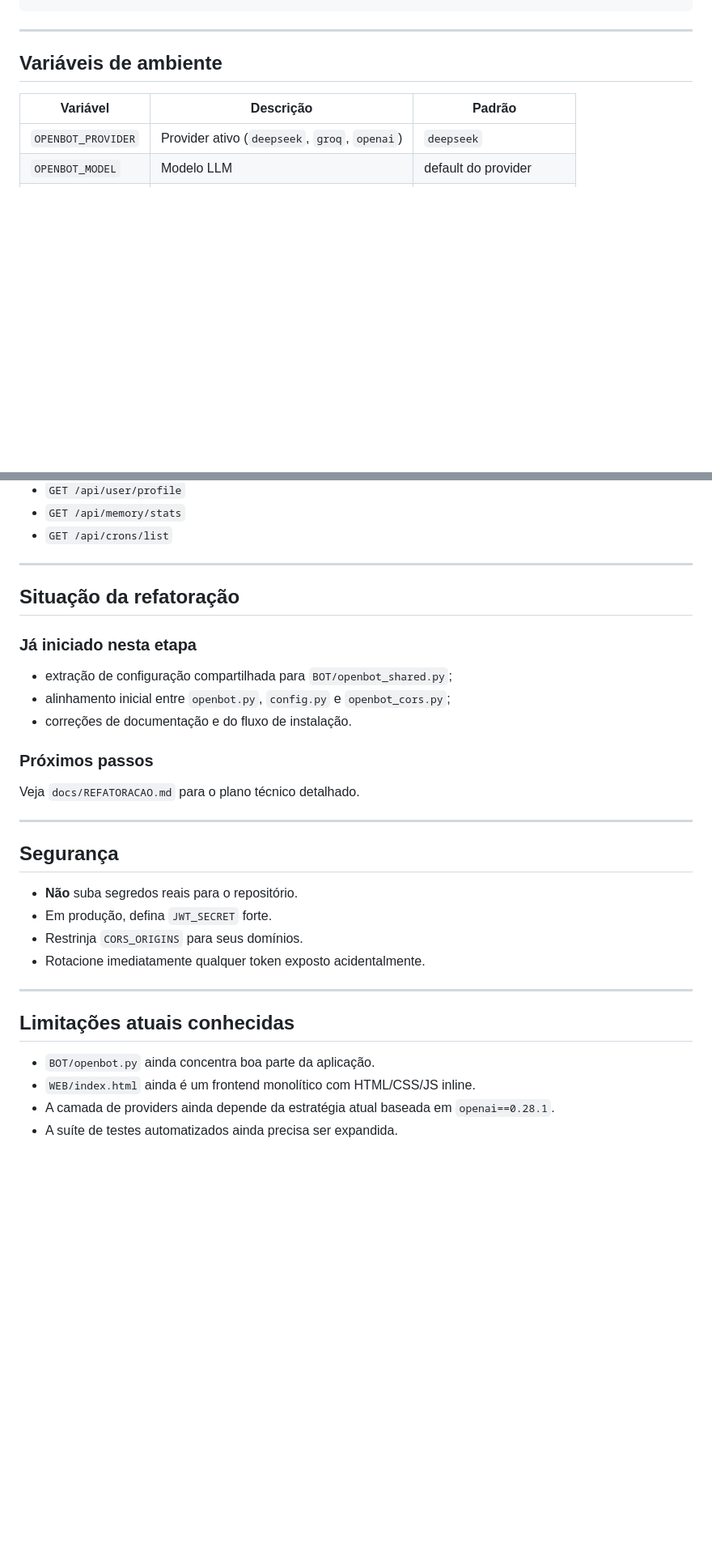
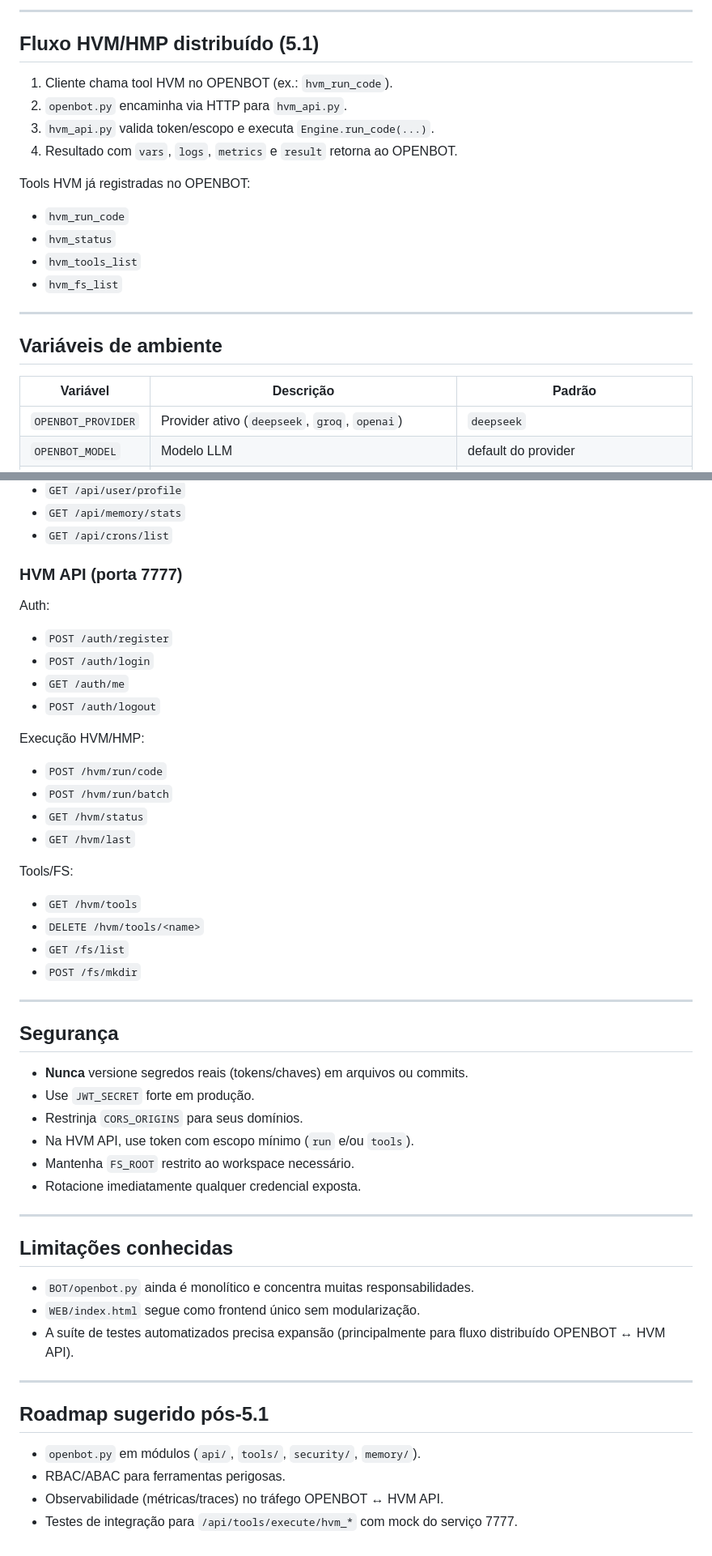
Before and after one commit to RokoOfficial/OPENBOT, a Markdown page: README.md, 2 parts joined by grey strips. Shown at 81% size. GitHub-like rendering; blank space fills up the shorter version.

Commit message:
docs: update README for OpenBot 5.1 and HVM/HMP HTTP architecture

````diff
--- a/README.md
+++ b/README.md
@@ -91,4 +95,19 @@ curl -X POST http://localhost:5000/api/auth/login \
 ```
+
+---
+
+## Fluxo HVM/HMP distribuído (5.1)
+
+1. Cliente chama tool HVM no OPENBOT (ex.: `hvm_run_code`).
+2. `openbot.py` encaminha via HTTP para `hvm_api.py`.
+3. `hvm_api.py` valida token/escopo e executa `Engine.run_code(...)`.
+4. Resultado com `vars`, `logs`, `metrics` e `result` retorna ao OPENBOT.
+
+Tools HVM já registradas no OPENBOT:
+- `hvm_run_code`
+- `hvm_status`
+- `hvm_tools_list`
+- `hvm_fs_list`
 
 ---
 
@@ -132,34 +155,50 @@ curl -X POST http://localhost:5000/api/auth/login \
 - `GET /api/memory/stats`
 - `GET /api/crons/list`
 
----
+### HVM API (porta 7777)
 
-## Situação da refatoração
+Auth:
+- `POST /auth/register`
+- `POST /auth/login`
+- `GET /auth/me`
+- `POST /auth/logout`
 
-### Já iniciado nesta etapa
+Execução HVM/HMP:
+- `POST /hvm/run/code`
+- `POST /hvm/run/batch`
+- `GET /hvm/status`
+- `GET /hvm/last`
 
-- extração de configuração compartilhada para `BOT/openbot_shared.py`;
-- alinhamento inicial entre `openbot.py`, `config.py` e `openbot_cors.py`;
-- correções de documentação e do fluxo de instalação.
-
-### Próximos passos
-
-Veja `docs/REFATORACAO.md` para o plano técnico detalhado.
+Tools/FS:
+- `GET /hvm/tools`
+- `DELETE /hvm/tools/<name>`
+- `GET /fs/list`
+- `POST /fs/mkdir`
 
 ---
 
 ## Segurança
 
-- **Não** suba segredos reais para o repositório.
-- Em produção, defina `JWT_SECRET` forte.
+- **Nunca** versione segredos reais (tokens/chaves) em arquivos ou commits.
+- Use `JWT_SECRET` forte em produção.
 - Restrinja `CORS_ORIGINS` para seus domínios.
-- Rotacione imediatamente qualquer token exposto acidentalmente.
+- Na HVM API, use token com escopo mínimo (`run` e/ou `tools`).
+- Mantenha `FS_ROOT` restrito ao workspace necessário.
+- Rotacione imediatamente qualquer credencial exposta.
 
 ---
 
-## Limitações atuais conhecidas
+## Limitações conhecidas
 
-- `BOT/openbot.py` ainda concentra boa parte da aplicação.
-- `WEB/index.html` ainda é um frontend monolítico com HTML/CSS/JS inline.
-- A camada de providers ainda depende da estratégia atual baseada em `openai==0.28.1`.
-- A suíte de testes automatizados ainda precisa ser expandida.
+- `BOT/openbot.py` ainda é monolítico e concentra muitas responsabilidades.
+- `WEB/index.html` segue como frontend único sem modularização.
+- A suíte de testes automatizados precisa expansão (principalmente para fluxo distribuído OPENBOT ↔ HVM API).
+
+---
+
+## Roadmap sugerido pós-5.1
+
+- `openbot.py` em módulos (`api/`, `tools/`, `security/`, `memory/`).
+- RBAC/ABAC para ferramentas perigosas.
+- Observabilidade (métricas/traces) no tráfego OPENBOT ↔ HVM API.
+- Testes de integração para `/api/tools/execute/hvm_*` com mock do serviço 7777.
````
Also changed, not shown: other parts of README.md (+34 -26 lines).
